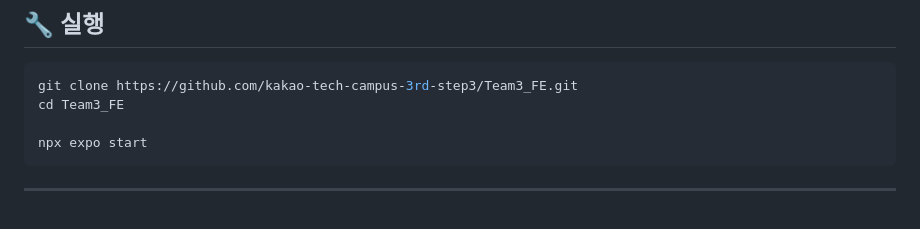
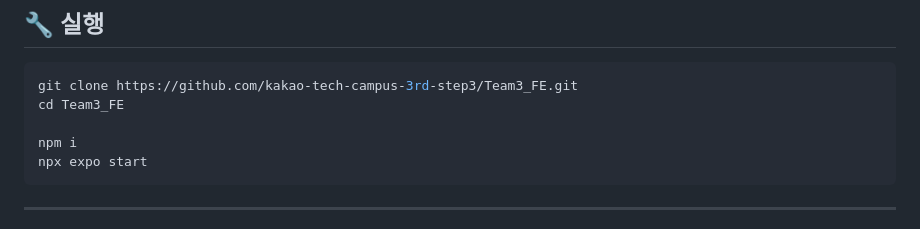
Before and after one commit to kakao-tech-campus-3rd-step3/Team3_FE, a Markdown page: README.md, the part around the change. Rendered like a GitHub page.

Commit message:
docs: 의존성 패키지 설치 안내 코드 추가

````diff
--- a/README.md
+++ b/README.md
@@ -143,6 +143,7 @@ Team3_FE/
 git clone https://github.com/kakao-tech-campus-3rd-step3/Team3_FE.git
 cd Team3_FE
 
+npm i
 npx expo start
 ```
 
````
